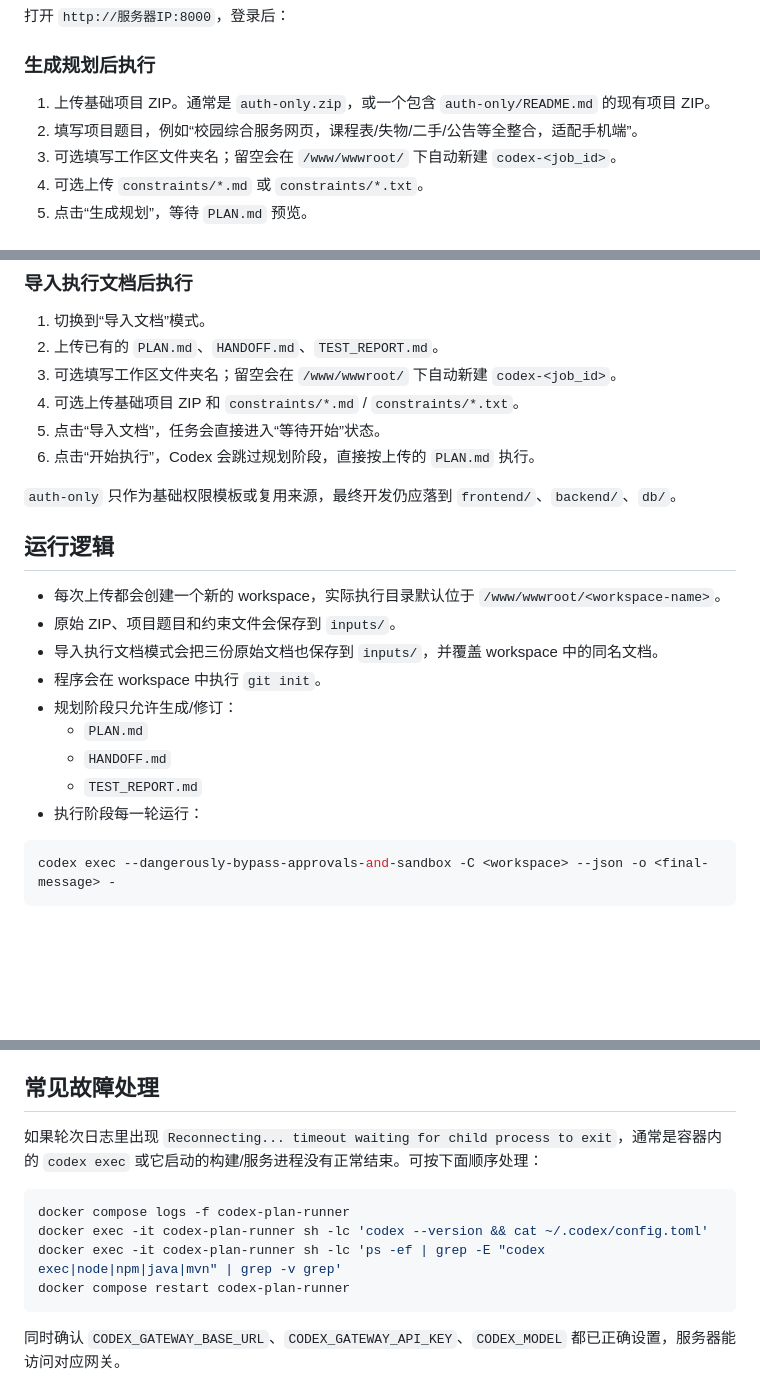
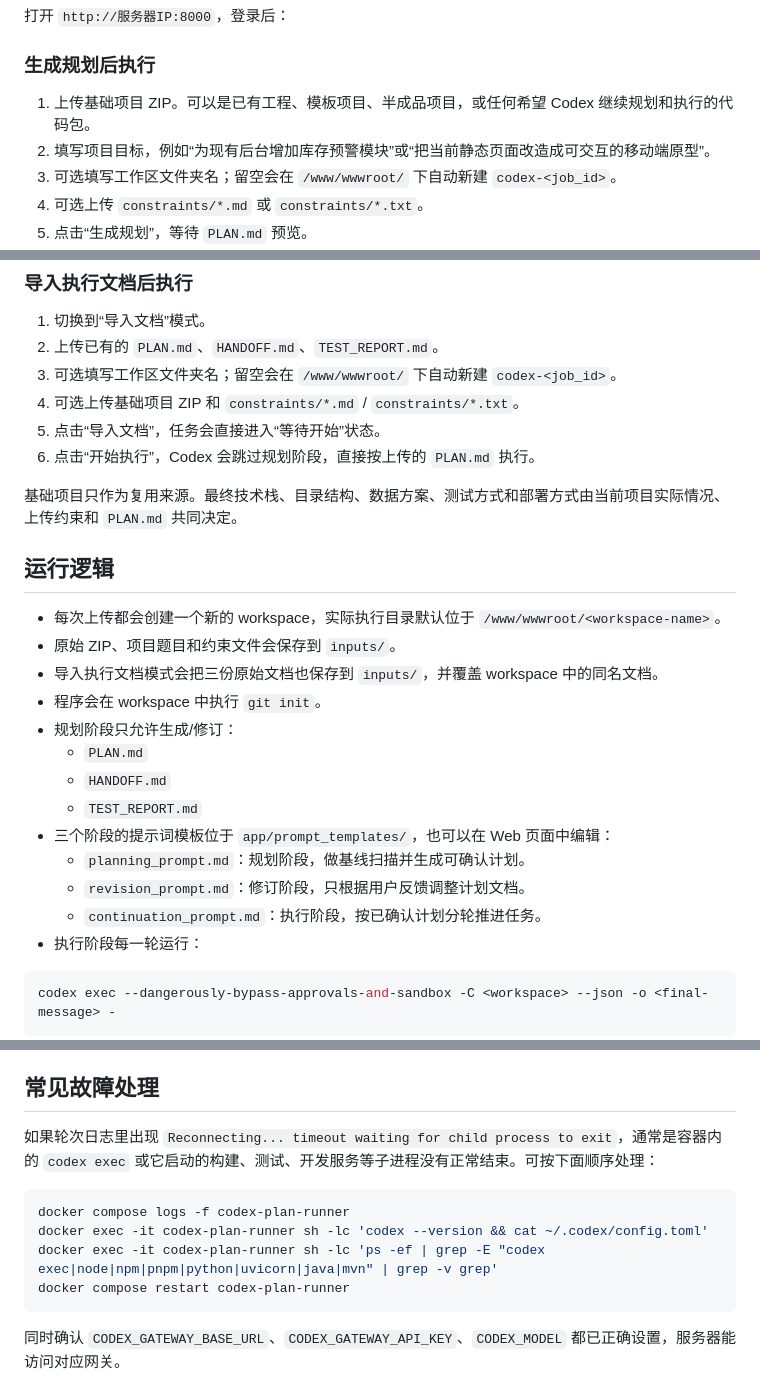
Before and after one commit to lzyuan549/Codex-Project-Control-Panel, a Markdown page: README.md, 3 parts joined by grey strips. Drawn GitHub-style; blank space fills up the shorter version.

Commit message:
Update README for generic prompt workflow

````diff
--- a/README.md
+++ b/README.md
@@ -42,8 +44,8 @@ docker compose build --no-cache
 
 ### 生成规划后执行
 
-1. 上传基础项目 ZIP。通常是 `auth-only.zip`，或一个包含 `auth-only/README.md` 的现有项目 ZIP。
-2. 填写项目题目，例如“校园综合服务网页，课程表/失物/二手/公告等全整合，适配手机端”。
+1. 上传基础项目 ZIP。可以是已有工程、模板项目、半成品项目，或任何希望 Codex 继续规划和执行的代码包。
+2. 填写项目目标，例如“为现有后台增加库存预警模块”或“把当前静态页面改造成可交互的移动端原型”。
 3. 可选填写工作区文件夹名；留空会在 `/www/wwwroot/` 下自动新建 `codex-<job_id>`。
 4. 可选上传 `constraints/*.md` 或 `constraints/*.txt`。
 5. 点击“生成规划”，等待 `PLAN.md` 预览。
@@ -59,7 +61,7 @@ docker compose build --no-cache
 5. 点击“导入文档”，任务会直接进入“等待开始”状态。
 6. 点击“开始执行”，Codex 会跳过规划阶段，直接按上传的 `PLAN.md` 执行。
 
-`auth-only` 只作为基础权限模板或复用来源，最终开发仍应落到 `frontend/`、`backend/`、`db/`。
+基础项目只作为复用来源。最终技术栈、目录结构、数据方案、测试方式和部署方式由当前项目实际情况、上传约束和 `PLAN.md` 共同决定。
 
 ## 运行逻辑
 
@@ -71,6 +73,10 @@ docker compose build --no-cache
   - `PLAN.md`
   - `HANDOFF.md`
   - `TEST_REPORT.md`
+- 三个阶段的提示词模板位于 `app/prompt_templates/`，也可以在 Web 页面中编辑：
+  - `planning_prompt.md`：规划阶段，做基线扫描并生成可确认计划。
+  - `revision_prompt.md`：修订阶段，只根据用户反馈调整计划文档。
+  - `continuation_prompt.md`：执行阶段，按已确认计划分轮推进任务。
 - 执行阶段每一轮运行：
 
 ```bash
@@ -84,12 +90,12 @@ Codex 配置在容器启动时写入 `~/.codex/config.toml`，使用 `CODEX_GATE
 
 ## 常见故障处理
 
-如果轮次日志里出现 `Reconnecting... timeout waiting for child process to exit`，通常是容器内的 `codex exec` 或它启动的构建/服务进程没有正常结束。可按下面顺序处理：
+如果轮次日志里出现 `Reconnecting... timeout waiting for child process to exit`，通常是容器内的 `codex exec` 或它启动的构建、测试、开发服务等子进程没有正常结束。可按下面顺序处理：
 
 ```bash
 docker compose logs -f codex-plan-runner
 docker exec -it codex-plan-runner sh -lc 'codex --version && cat ~/.codex/config.toml'
-docker exec -it codex-plan-runner sh -lc 'ps -ef | grep -E "codex exec|node|npm|java|mvn" | grep -v grep'
+docker exec -it codex-plan-runner sh -lc 'ps -ef | grep -E "codex exec|node|npm|pnpm|python|uvicorn|java|mvn" | grep -v grep'
 docker compose restart codex-plan-runner
 ```
 
````
Also changed, not shown: other parts of README.md (+3 -1 lines).
